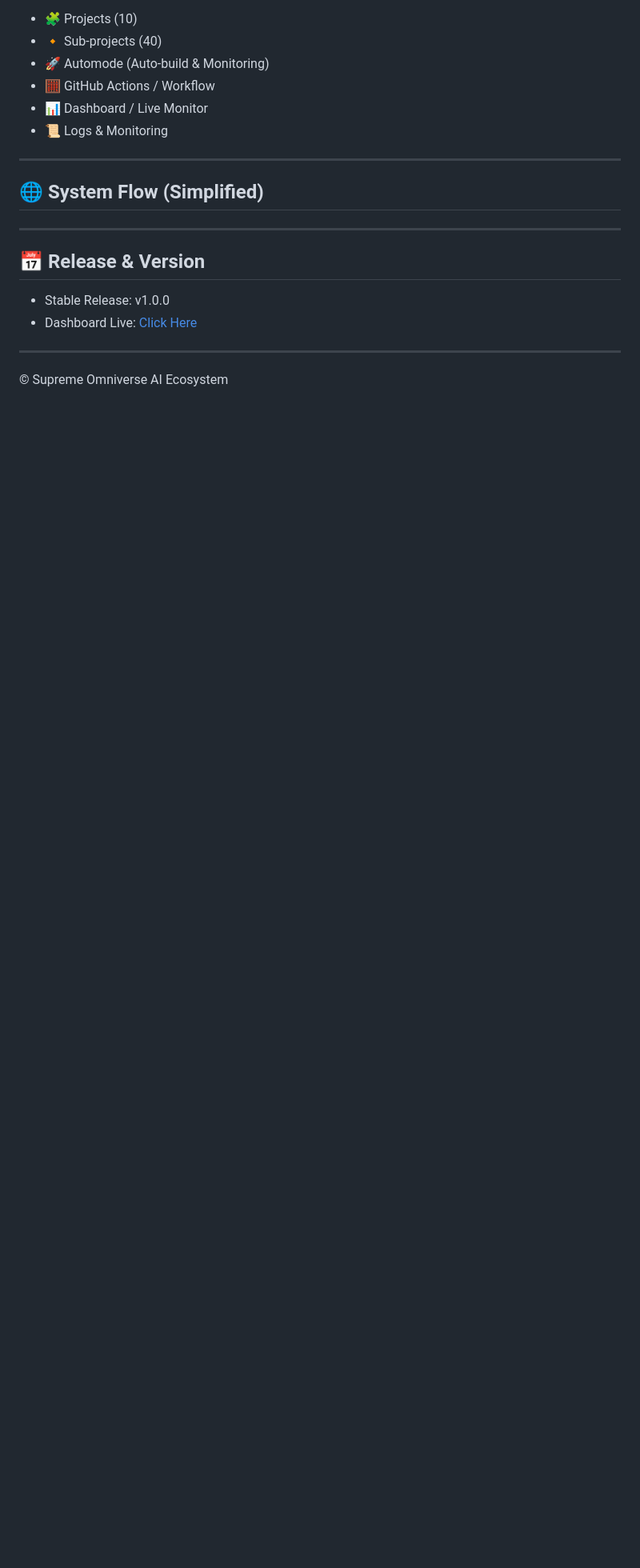
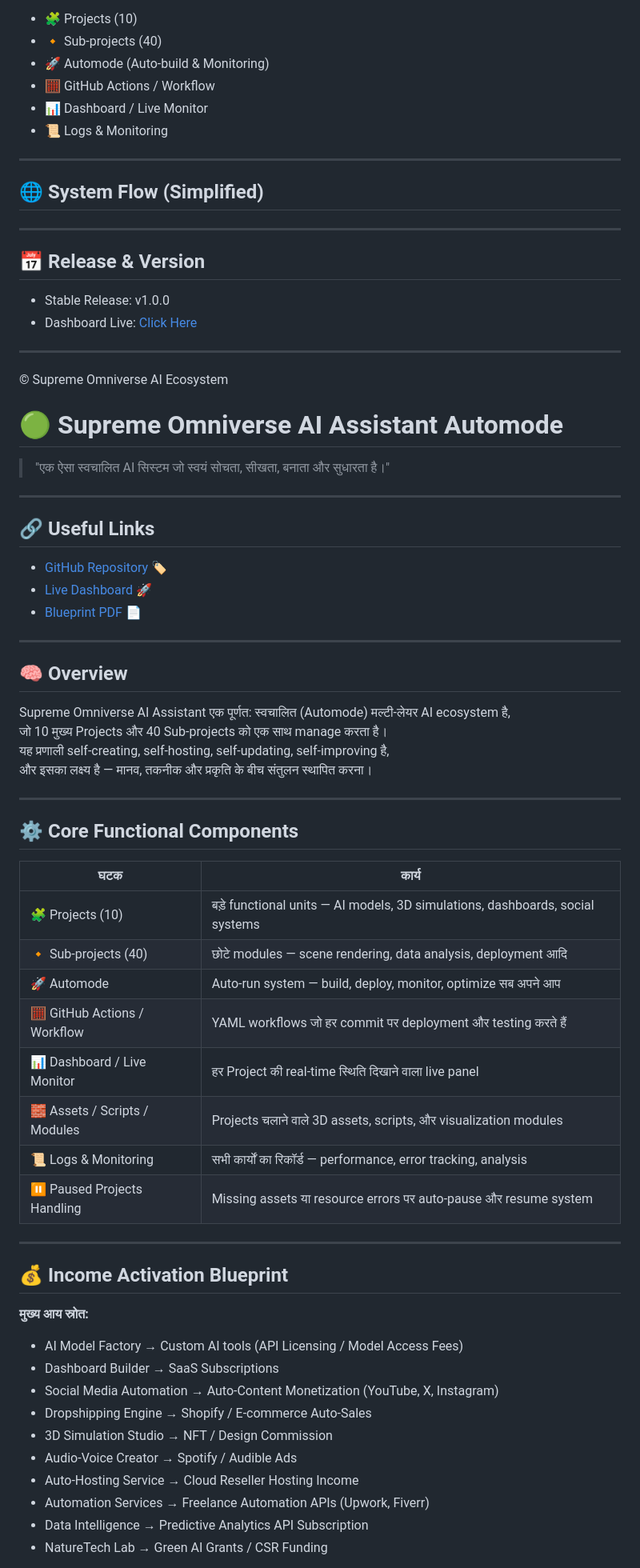
Before and after one commit to rampaulsaini/Omniverse-Platform-supreme-, a Markdown page: README.md, the part around one of its changes. Shown at 80% size. Rendered like a GitHub page; blank space fills up the shorter version.

Commit message:
Final interactive README with Live Dashboard,Release,,PDF links
Added fully functional links and interactive dashboard

```diff
--- a/README.md
+++ b/README.md
@@ -150,3 +150,51 @@ Supreme Omniverse AI Assistant एक पूर्णत: स्वचालि
 ---
 
 © Supreme Omniverse AI Ecosystem
+# 🟢 Supreme Omniverse AI Assistant Automode
+
+> "एक ऐसा स्वचालित AI सिस्टम जो स्वयं सोचता, सीखता, बनाता और सुधारता है।"
+
+---
+
+## 🔗 Useful Links
+- [GitHub Repository](https://github.com/rampaulsaini/Omniverse-Platform-supreme-/releases) 🏷️
+- [Live Dashboard](https://rampaulsaini.github.io/Omniverse-Platform-supreme-/) 🚀
+- [Blueprint PDF](https://github.com/rampaulsaini/Omniverse-Platform-supreme-/blob/main/Supreme_Omniverse_Supreme_Best_Blueprint%20(1)%20(1).pdf) 📄
+
+---
+
+## 🧠 Overview
+Supreme Omniverse AI Assistant एक पूर्णत: स्वचालित (Automode) मल्टी-लेयर AI ecosystem है,
+जो 10 मुख्य Projects और 40 Sub-projects को एक साथ manage करता है।
+यह प्रणाली self-creating, self-hosting, self-updating, self-improving है,
+और इसका लक्ष्य है — मानव, तकनीक और प्रकृति के बीच संतुलन स्थापित करना।
+
+---
+
+## ⚙️ Core Functional Components
+| घटक | कार्य |
+|------|-------|
+| 🧩 Projects (10) | बड़े functional units — AI models, 3D simulations, dashboards, social systems |
+| 🔸 Sub-projects (40) | छोटे modules — scene rendering, data analysis, deployment आदि |
+| 🚀 Automode | Auto-run system — build, deploy, monitor, optimize सब अपने आप |
+| 🧮 GitHub Actions / Workflow | YAML workflows जो हर commit पर deployment और testing करते हैं |
+| 📊 Dashboard / Live Monitor | हर Project की real-time स्थिति दिखाने वाला live panel |
+| 🧱 Assets / Scripts / Modules | Projects चलाने वाले 3D assets, scripts, और visualization modules |
+| 📜 Logs & Monitoring | सभी कार्यों का रिकॉर्ड — performance, error tracking, analysis |
+| ⏸ Paused Projects Handling | Missing assets या resource errors पर auto-pause और resume system |
+
+---
+
+## 💰 Income Activation Blueprint
+**मुख्य आय स्रोत:**
+- AI Model Factory → Custom AI tools (API Licensing / Model Access Fees)
+- Dashboard Builder → SaaS Subscriptions
+- Social Media Automation → Auto-Content Monetization (YouTube, X, Instagram)
+- Dropshipping Engine → Shopify / E-commerce Auto-Sales
+- 3D Simulation Studio → NFT / Design Commission
+- Audio-Voice Creator → Spotify / Audible Ads
+- Auto-Hosting Service → Cloud Reseller Hosting Income
+- Automation Services → Freelance Automation APIs (Upwork, Fiverr)
+- Data Intelligence → Predictive Analytics API Subscription
+- NatureTech Lab → Green AI Grants / CSR Funding
+
```
Also changed, not shown: other parts of README.md (+39 -0 lines).
